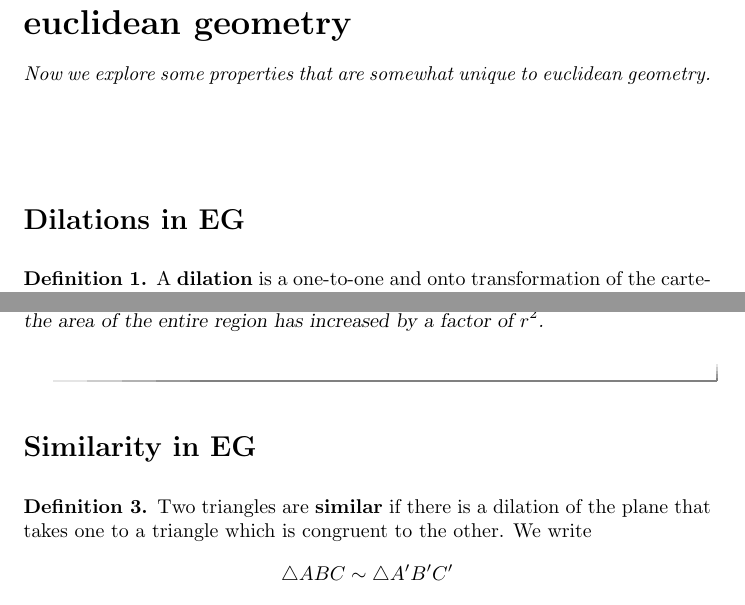
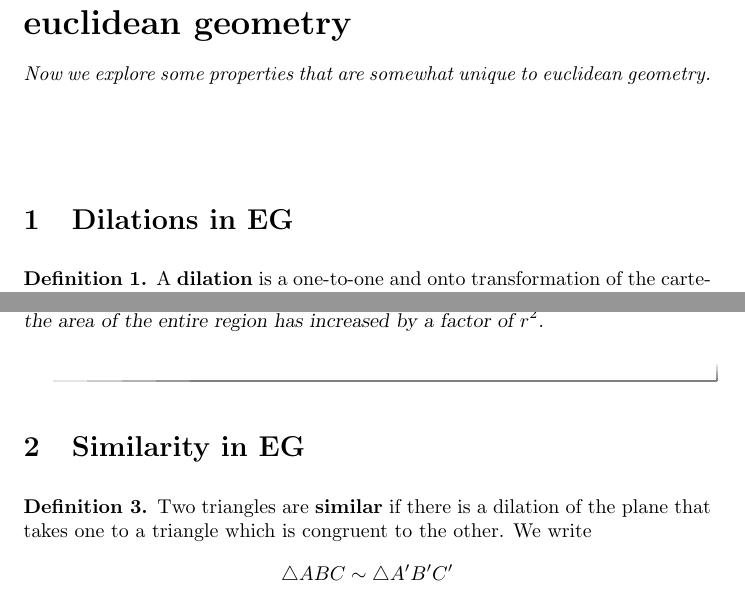
Before and after one commit to mooculus/advancedGeometry, a LaTeX document (dilationsSimilarityAndConcurrenceInEG/dilationsSimilarityAndConcurrenceInEG.tex): two parts of pages 1 and 5 of 13, joined at a grey line, cut so that both start at the same text. Compiled offline with pdfLaTeX.

Commit message:
\section* actually casuses problems:
here's why: \section is redefined as \section*, hence \section*
becomes \section** which makes a "*" the section, then doesn't show a
number.

```diff
--- a/dilationsSimilarityAndConcurrenceInEG/dilationsSimilarityAndConcurrenceInEG.tex
+++ b/dilationsSimilarityAndConcurrenceInEG/dilationsSimilarityAndConcurrenceInEG.tex
@@ -11,7 +11,7 @@ geometry.
 \end{abstract}
 \maketitle
 
-\section*{Dilations in \textbf{EG}}
+\section{Dilations in \textbf{EG}}
 
 \begin{definition}
 A \textbf{dilation} is a one-to-one and onto transformation of the
@@ -240,7 +240,7 @@ has increased by a factor of $r^2$.
 
 
 
-\section*{Similarity in \textbf{EG}}
+\section{Similarity in \textbf{EG}}
 
 \begin{definition}
 Two triangles are \textbf{similar} if there is a dilation of the
```
Also changed, not shown: dilationsSimilarityAndConcurrenceInEG/dilationsSimilarityAndConcurrenceInEG.tex (2 more changed lines).
